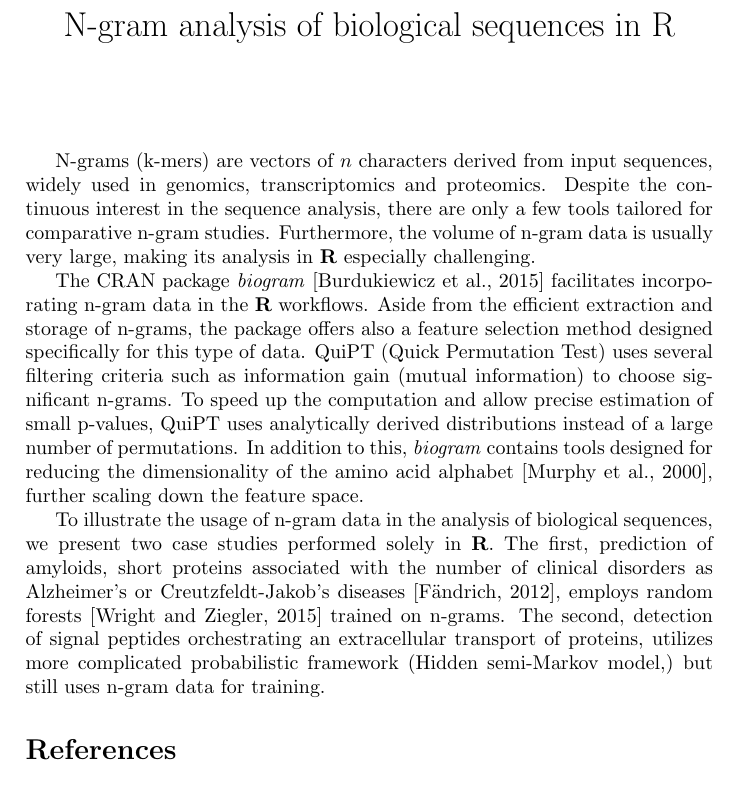
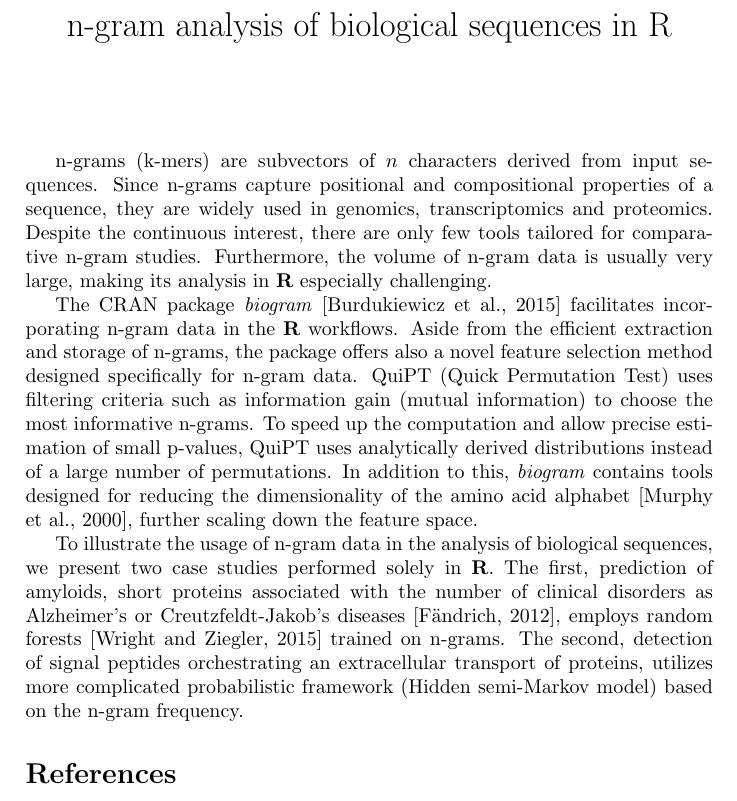
Before and after one commit to michbur/biogram_pub, a LaTeX document (eRum_abstract/abstract.tex): part of the page, cut so that both start at the same text. Compiled offline with pdfLaTeX.

Commit message:
final touches to the ERUM abstract

```diff
--- a/eRum_abstract/abstract.tex
+++ b/eRum_abstract/abstract.tex
@@ -3,7 +3,7 @@
 \usepackage{natbib}
 \bibliographystyle{unsrtnat}
 %opening
-\title{N-gram analysis of biological sequences in R}
+\title{n-gram analysis of biological sequences in R}
 \author{}
 \date{}
 
@@ -11,23 +11,24 @@
 
 \maketitle
 
-N-grams (k-mers) are vectors of $n$ characters derived from input sequences,
-widely used in genomics, transcriptomics and proteomics. Despite the continuous
-interest in the sequence analysis, there are only a few tools tailored for
-comparative n-gram studies. Furthermore, the volume of n-gram data is usually
-very large, making its analysis in \textbf{R} especially challenging.
+n-grams (k-mers) are subvectors of $n$ characters derived from input sequences.
+Since n-grams capture positional and compositional properties of a sequence,
+they are widely used in genomics, transcriptomics and proteomics. Despite the
+continuous interest, there are only few tools tailored for comparative n-gram
+studies. Furthermore, the volume of n-gram data is usually very large, making
+its analysis in \textbf{R} especially challenging.
 
 The CRAN package \textit{biogram}~\citep{burdukiewicz_biogram:_2015} facilitates
 incorporating n-gram data in the \textbf{R} workflows. Aside from the efficient
-extraction and storage of n-grams, the package offers also a feature selection
-method designed specifically for this type of data. QuiPT (Quick Permutation
-Test) uses several filtering criteria such as information gain (mutual
-information) to choose significant n-grams. To speed up the computation and
-allow precise estimation of small p-values, QuiPT uses analytically derived
-distributions instead of a large number of permutations. In addition to this,
-\textit{biogram} contains tools designed for reducing the dimensionality of the
-amino acid alphabet~\citep{murphy_simplified_2000}, further scaling down the
-feature space.
+extraction and storage of n-grams, the package offers also a novel feature
+selection method designed specifically for n-gram data. QuiPT (Quick
+Permutation Test) uses filtering criteria such as information gain
+(mutual information) to choose the most informative n-grams. To speed up the
+computation and allow precise estimation of small p-values, QuiPT uses
+analytically derived distributions instead of a large number of permutations. In
+addition to this, \textit{biogram} contains tools designed for reducing the
+dimensionality of the amino acid alphabet~\citep{murphy_simplified_2000},
+further scaling down the feature space.
 
 To illustrate the usage of n-gram data in the analysis of biological sequences,
 we present two case studies performed solely in \textbf{R}. The first,
@@ -37,7 +38,7 @@ diseases~\citep{fandrich_oligomeric_2012}, employs random
 forests~\citep{wright_ranger:_2015} trained on n-grams. The second, detection
 of signal peptides orchestrating an extracellular transport of proteins,
 utilizes more complicated probabilistic framework (Hidden semi-Markov
-model,) but still uses n-gram data for training.
+model) based on the n-gram frequency.
 
 \bibliography{amyloids}
 
```
Also changed, not shown: eRum_abstract/abstract.pdf.
